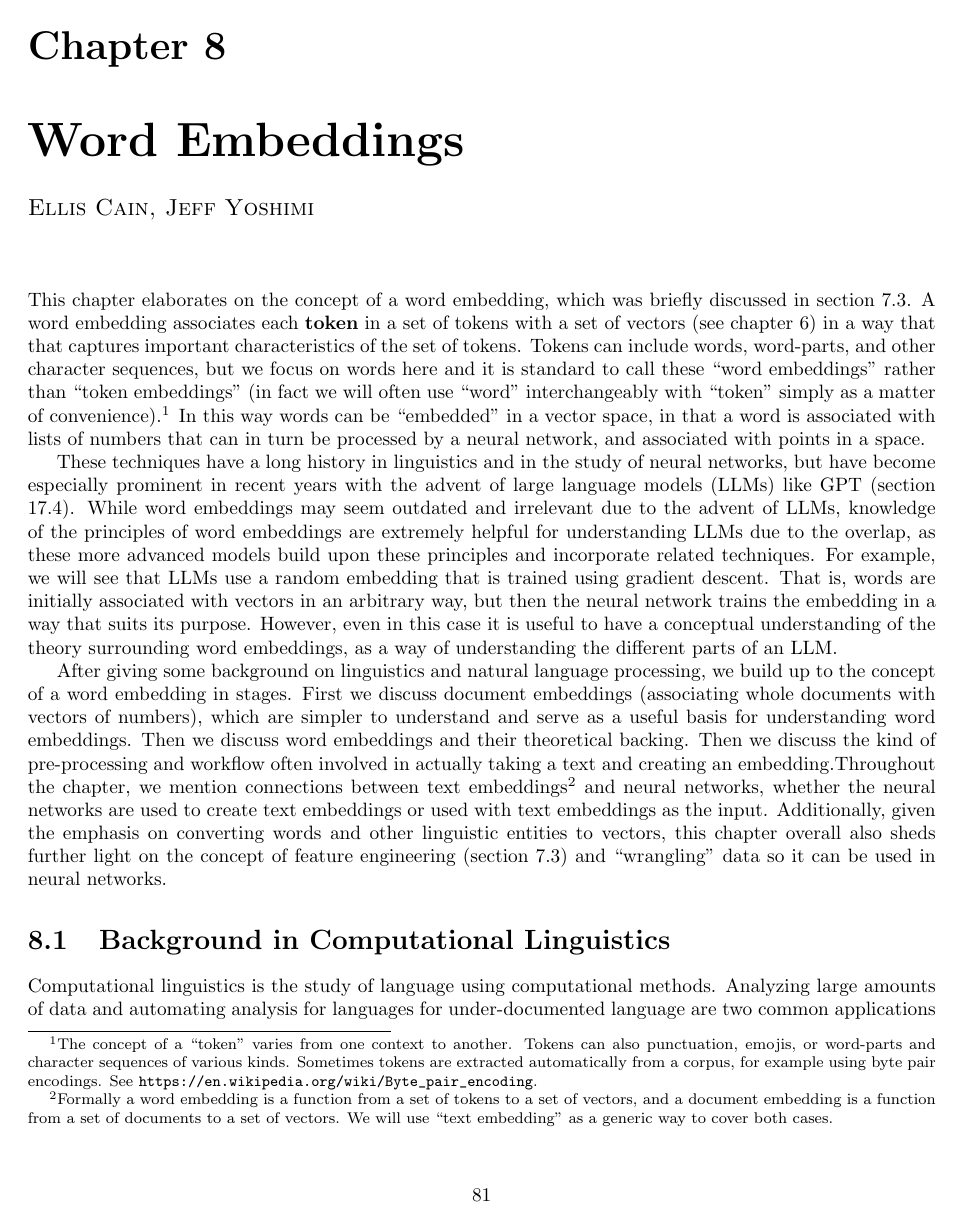
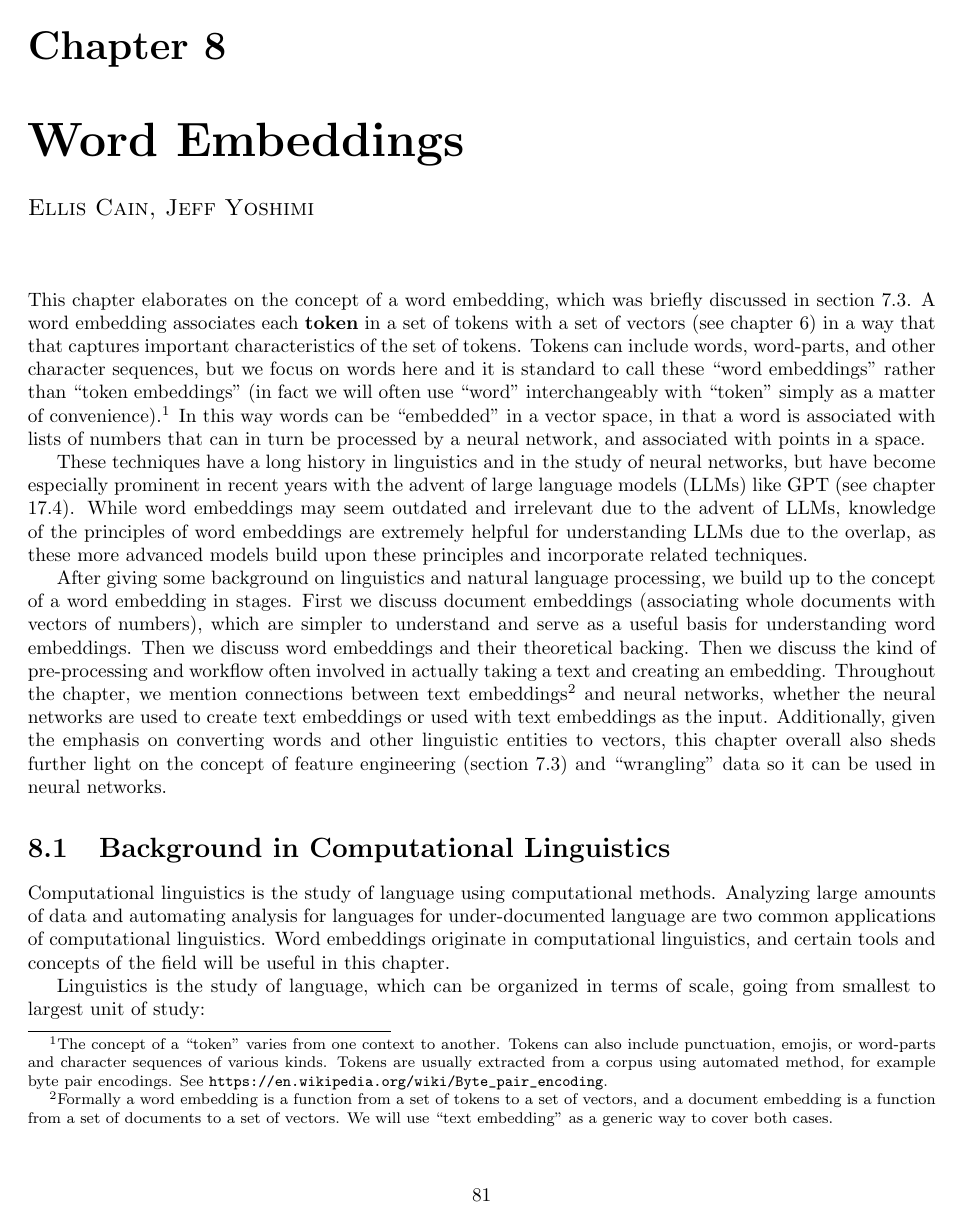
Before and after one commit to simbrain/NeuralNetworksCogSciBook, a LaTeX thesis (Book_master.tex, which reads WordEmbeddings.tex): page 82 of 213. Compiled offline with pdfLaTeX.

Commit message:
Revision of Ellis' revision (based on emails) and a comment to reservoir nets

```diff
--- a/WordEmbeddings.tex
+++ b/WordEmbeddings.tex
@@ -1,18 +1,13 @@
 \chapter{Word Embeddings}\label{ch_word_embeddings}
 \chapterauthor{Ellis Cain, Jeff Yoshimi}
 
-
 % TODO: Go through chapter and add glossary items
 
-This chapter elaborates on the concept of a word embedding, which was briefly discussed in section \extref{wrangling}. A word embedding associates each \glossary{token} in a set of tokens with a set of vectors (see chapter \extref{ch_linear_algebra}) in a way that that captures important characteristics of the set of tokens. Tokens can include words, word-parts, and other character sequences, but we focus on words here and it is standard to call these ``word embeddings'' rather than ``token embeddings'' (in fact we will often use ``word'' interchangeably with ``token'' simply as a matter of convenience).\footnote{The concept of a ``token'' varies from one context to another. Tokens can also punctuation, emojis, or word-parts and character sequences of various kinds. Sometimes tokens are extracted automatically from a corpus, for example using byte pair encodings.  See \url{https://en.wikipedia.org/wiki/Byte_pair_encoding}.} In this way words can be ``embedded'' in a vector space, in that a word is associated with lists of numbers that can in turn be processed by a neural network, and associated with points in a space.
+This chapter elaborates on the concept of a word embedding, which was briefly discussed in section \extref{wrangling}. A word embedding associates each \glossary{token} in a set of tokens with a set of vectors (see chapter \extref{ch_linear_algebra}) in a way that that captures important characteristics of the set of tokens. Tokens can include words, word-parts, and other character sequences, but we focus on words here and it is standard to call these ``word embeddings'' rather than ``token embeddings'' (in fact we will often use ``word'' interchangeably with ``token'' simply as a matter of convenience).\footnote{The concept of a ``token'' varies from one context to another. Tokens can also include punctuation, emojis, or word-parts and character sequences of various kinds. Tokens are usually extracted from a corpus using automated method, for example byte pair encodings. See \url{https://en.wikipedia.org/wiki/Byte_pair_encoding}.} In this way words can be ``embedded'' in a vector space, in that a word is associated with lists of numbers that can in turn be processed by a neural network, and associated with points in a space.
 
-These techniques have a long history in linguistics and in the study of neural networks, but have become especially prominent in recent years with the advent of large language models (LLMs) like GPT (section \extref{transformers}). While word embeddings may seem outdated and irrelevant due to the advent of LLMs, knowledge of the principles of word embeddings are extremely helpful for understanding LLMs due to the overlap, as these more advanced models build upon these principles and incorporate related techniques.
-For example, we will see that LLMs use a random embedding that is trained using gradient descent. That is, words are initially associated with vectors in an arbitrary way, but then the neural network trains the embedding in a way that suits its purpose.
-However, even in this case it is useful to have a conceptual understanding of the theory surrounding word embeddings, as a way of understanding the different parts of an LLM.
+These techniques have a long history in linguistics and in the study of neural networks, but have become especially prominent in recent years with the advent of large language models (LLMs) like GPT (see chapter \extref{transformers}). While word embeddings may seem outdated and irrelevant due to the advent of LLMs, knowledge of the principles of word embeddings are extremely helpful for understanding LLMs due to the overlap, as these more advanced models build upon these principles and incorporate related techniques.
 
-After giving some background on linguistics and natural language processing, we build up to the concept of a word embedding in stages. First we discuss document embeddings (associating whole documents with vectors of numbers), which are simpler to understand and serve as a useful basis for understanding word embeddings. Then we discuss word embeddings and their theoretical backing.
-Then we discuss the kind of pre-processing and workflow often involved in actually taking a text and creating an embedding.%, and feeding it to a statistical model like a neural network.
-Throughout the chapter, we mention connections between text embeddings\footnote{Formally a word embedding is a function from a set of tokens to a set of vectors, and a document embedding is a function from a set of documents to a set of vectors.  We will use ``text embedding'' as a generic way to cover both cases.} and neural networks, whether the neural networks are used to create text embeddings or used with text embeddings as the input.
+After giving some background on linguistics and natural language processing, we build up to the concept of a word embedding in stages. First we discuss document embeddings (associating whole documents with vectors of numbers), which are simpler to understand and serve as a useful basis for understanding word embeddings. Then we discuss word embeddings and their theoretical backing.  Then we discuss the kind of pre-processing and workflow often involved in actually taking a text and creating an embedding. Throughout the chapter, we mention connections between text embeddings\footnote{Formally a word embedding is a function from a set of tokens to a set of vectors, and a document embedding is a function from a set of documents to a set of vectors.  We will use ``text embedding'' as a generic way to cover both cases.} and neural networks, whether the neural networks are used to create text embeddings or used with text embeddings as the input.
 % Finally we give a brief summary of ways neural networks are used to process linguistic data that has been numerically coded with a text embedding.\footnote{Formally a word embedding is a function from a set of tokens to a set of vectors, and a document embedding is a function from a set of documents to a set of vectors.  We will use ``text embedding'' as a generic way to cover both cases.}
 Additionally, given the emphasis on converting words and other linguistic entities to vectors, this chapter overall also sheds further light on the concept of feature engineering (section \extref{wrangling}) and ``wrangling'' data so it can be used in neural networks.
 
```
Also changed, not shown: ReservoirNetworks.tex (+3 -1 lines), Transformers.tex (+1 -0 lines), WordEmbeddings.tex (84 more changed lines).
